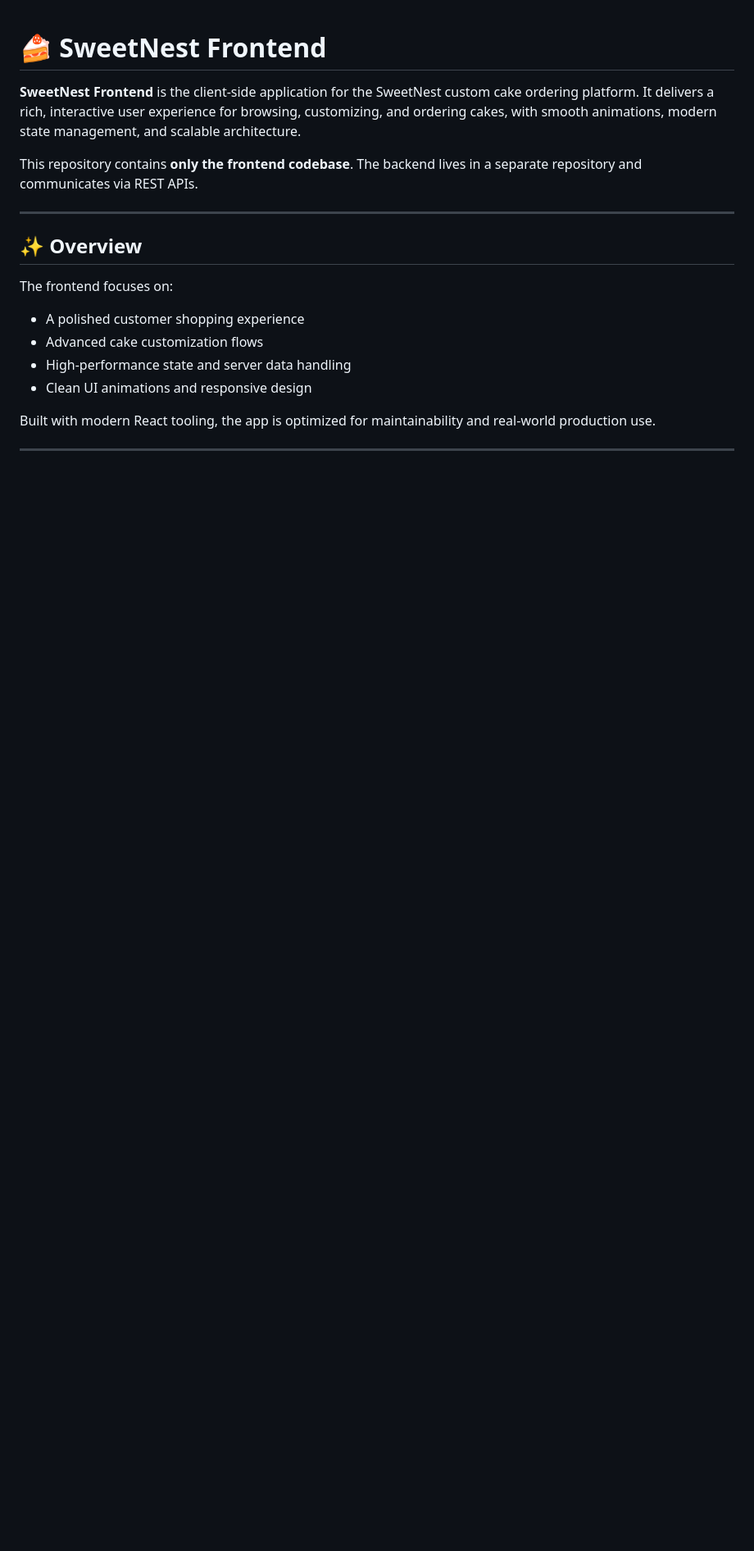
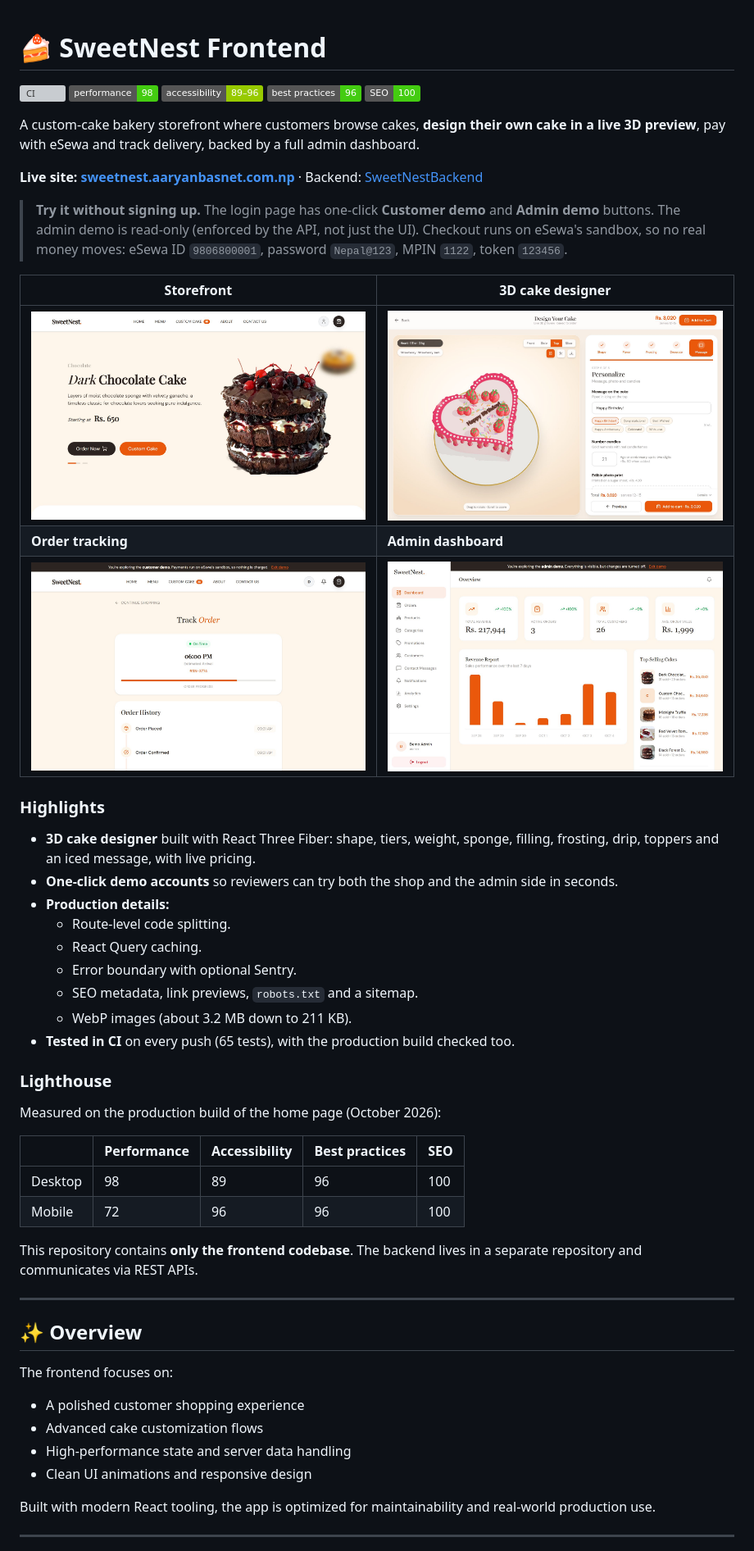
Before and after one commit to AaryanBasnet/SweetNestFrontend, a Markdown page: README.md, the part around the change. Shown at 82% size. Rendered like a GitHub page; pictures changed too: docs/screenshots/admin-dashboard.jpg (added), docs/screenshots/designer.jpg (added), docs/screenshots/home.jpg (added); badges without logos; blank space fills up the shorter version; grey boxes are pictures that could not be loaded.

Commit message:
docs(readme): live link, demo access, screenshots and Lighthouse scores
Leads with what a visitor needs first: the live site, one-click demo
access with the sandbox payment details, screenshots of the main flows,
highlights, and Lighthouse scores measured on the production build.

```diff
--- a/README.md
+++ b/README.md
@@ -1,6 +1,43 @@
 # 🍰 SweetNest Frontend
 
-**SweetNest Frontend** is the client-side application for the SweetNest custom cake ordering platform. It delivers a rich, interactive user experience for browsing, customizing, and ordering cakes, with smooth animations, modern state management, and scalable architecture.
+[![CI](https://github.com/AaryanBasnet/SweetNestFrontend/actions/workflows/ci.yml/badge.svg)](https://github.com/AaryanBasnet/SweetNestFrontend/actions/workflows/ci.yml)
+![Lighthouse performance](https://img.shields.io/badge/performance-98-brightgreen)
+![Lighthouse accessibility](https://img.shields.io/badge/accessibility-89%E2%80%9396-green)
+![Lighthouse best practices](https://img.shields.io/badge/best%20practices-96-brightgreen)
+![Lighthouse SEO](https://img.shields.io/badge/SEO-100-brightgreen)
+
+A custom-cake bakery storefront where customers browse cakes, **design their own cake in a live 3D preview**, pay with eSewa and track delivery, backed by a full admin dashboard.
+
+**Live site: [sweetnest.aaryanbasnet.com.np](https://sweetnest.aaryanbasnet.com.np)** · Backend: [SweetNestBackend](https://github.com/AaryanBasnet/SweetNestBackend)
+
+> **Try it without signing up.** The login page has one-click **Customer demo** and **Admin demo** buttons. The admin demo is read-only (enforced by the API, not just the UI). Checkout runs on eSewa's sandbox, so no real money moves: eSewa ID `9806800001`, password `Nepal@123`, MPIN `1122`, token `123456`.
+
+| Storefront | 3D cake designer |
+|---|---|
+| ![Home page](docs/screenshots/home.jpg) | ![3D cake designer](docs/screenshots/designer.jpg) |
+| **Order tracking** | **Admin dashboard** |
+| ![Order tracking](docs/screenshots/order-tracking.jpg) | ![Admin dashboard](docs/screenshots/admin-dashboard.jpg) |
+
+### Highlights
+
+- **3D cake designer** built with React Three Fiber: shape, tiers, weight, sponge, filling, frosting, drip, toppers and an iced message, with live pricing.
+- **One-click demo accounts** so reviewers can try both the shop and the admin side in seconds.
+- **Production details:**
+  - Route-level code splitting.
+  - React Query caching.
+  - Error boundary with optional Sentry.
+  - SEO metadata, link previews, `robots.txt` and a sitemap.
+  - WebP images (about 3.2 MB down to 211 KB).
+- **Tested in CI** on every push (65 tests), with the production build checked too.
+
+### Lighthouse
+
+Measured on the production build of the home page (October 2026):
+
+| | Performance | Accessibility | Best practices | SEO |
+|---|---|---|---|---|
+| Desktop | 98 | 89 | 96 | 100 |
+| Mobile | 72 | 96 | 96 | 100 |
 
 This repository contains **only the frontend codebase**. The backend lives in a separate repository and communicates via REST APIs.
 
```
Also changed, not shown: docs/screenshots/demo-login.jpg (added).
